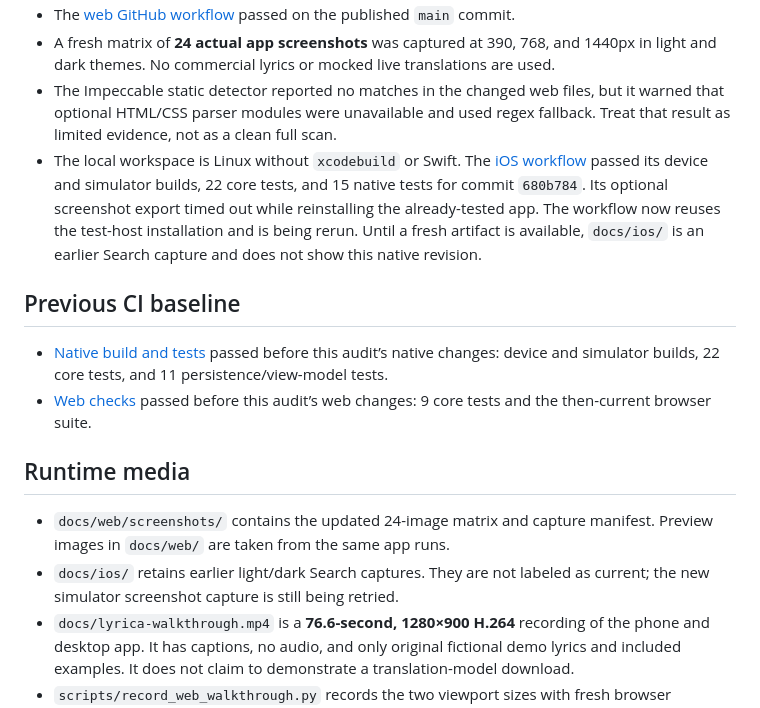
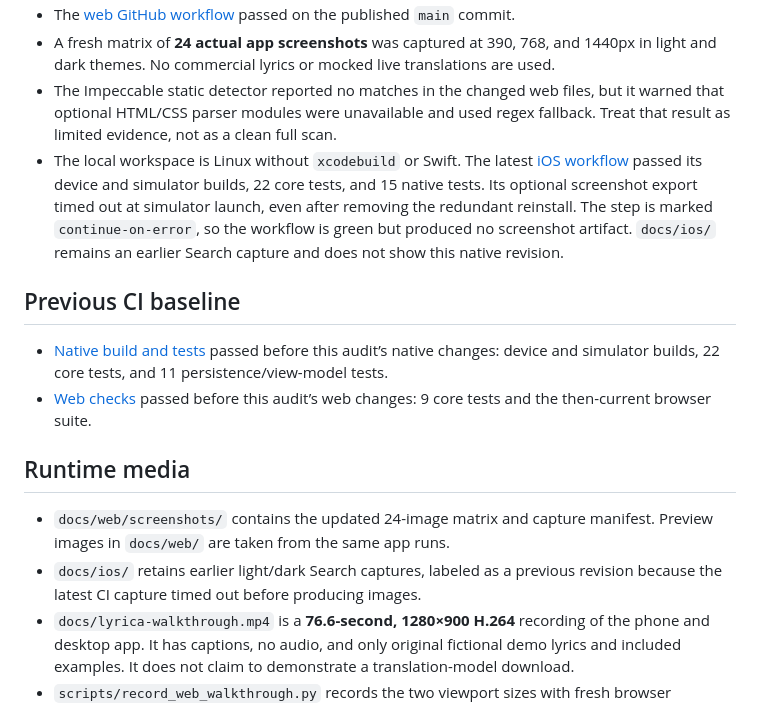
Before and after one commit to Kerollosl/lyrica, a Markdown page: docs/VALIDATION.md, the part around the change. GitHub-like rendering.

```diff
--- a/docs/VALIDATION.md
+++ b/docs/VALIDATION.md
@@ -9,7 +9,7 @@ Validated on **2026-10-30**. The review preserved the existing service APIs, loc
 - The [web GitHub workflow](https://github.com/Kerollosl/lyrica/actions/runs/41091251875) passed on the published `main` commit.
 - A fresh matrix of **24 actual app screenshots** was captured at 390, 768, and 1440px in light and dark themes. No commercial lyrics or mocked live translations are used.
 - The Impeccable static detector reported no matches in the changed web files, but it warned that optional HTML/CSS parser modules were unavailable and used regex fallback. Treat that result as limited evidence, not as a clean full scan.
-- The local workspace is Linux without `xcodebuild` or Swift. The [iOS workflow](https://github.com/Kerollosl/lyrica/actions/runs/41090447955) passed its device and simulator builds, 22 core tests, and 15 native tests for commit `680b784`. Its optional screenshot export timed out while reinstalling the already-tested app. The workflow now reuses the test-host installation and is being rerun. Until a fresh artifact is available, `docs/ios/` is an earlier Search capture and does not show this native revision.
+- The local workspace is Linux without `xcodebuild` or Swift. The latest [iOS workflow](https://github.com/Kerollosl/lyrica/actions/runs/41092689556) passed its device and simulator builds, 22 core tests, and 15 native tests. Its optional screenshot export timed out at simulator launch, even after removing the redundant reinstall. The step is marked `continue-on-error`, so the workflow is green but produced no screenshot artifact. `docs/ios/` remains an earlier Search capture and does not show this native revision.
 
 ## Previous CI baseline
 
@@ -19,7 +19,7 @@ Validated on **2026-10-30**. The review preserved the existing service APIs, loc
 ## Runtime media
 
 - `docs/web/screenshots/` contains the updated 24-image matrix and capture manifest. Preview images in `docs/web/` are taken from the same app runs.
-- `docs/ios/` retains earlier light/dark Search captures. They are not labeled as current; the new simulator screenshot capture is still being retried.
+- `docs/ios/` retains earlier light/dark Search captures, labeled as a previous revision because the latest CI capture timed out before producing images.
 - `docs/lyrica-walkthrough.mp4` is a **76.6-second, 1280×900 H.264** recording of the phone and desktop app. It has captions, no audio, and only original fictional demo lyrics and included examples. It does not claim to demonstrate a translation-model download.
 - `scripts/record_web_walkthrough.py` records the two viewport sizes with fresh browser sessions. `tests/web/capture.py` reproduces the screenshot matrix.
 
```
Also changed, not shown: README.md (+1 -1 lines), docs/UI_AUDIT.md (+2 -2 lines).
